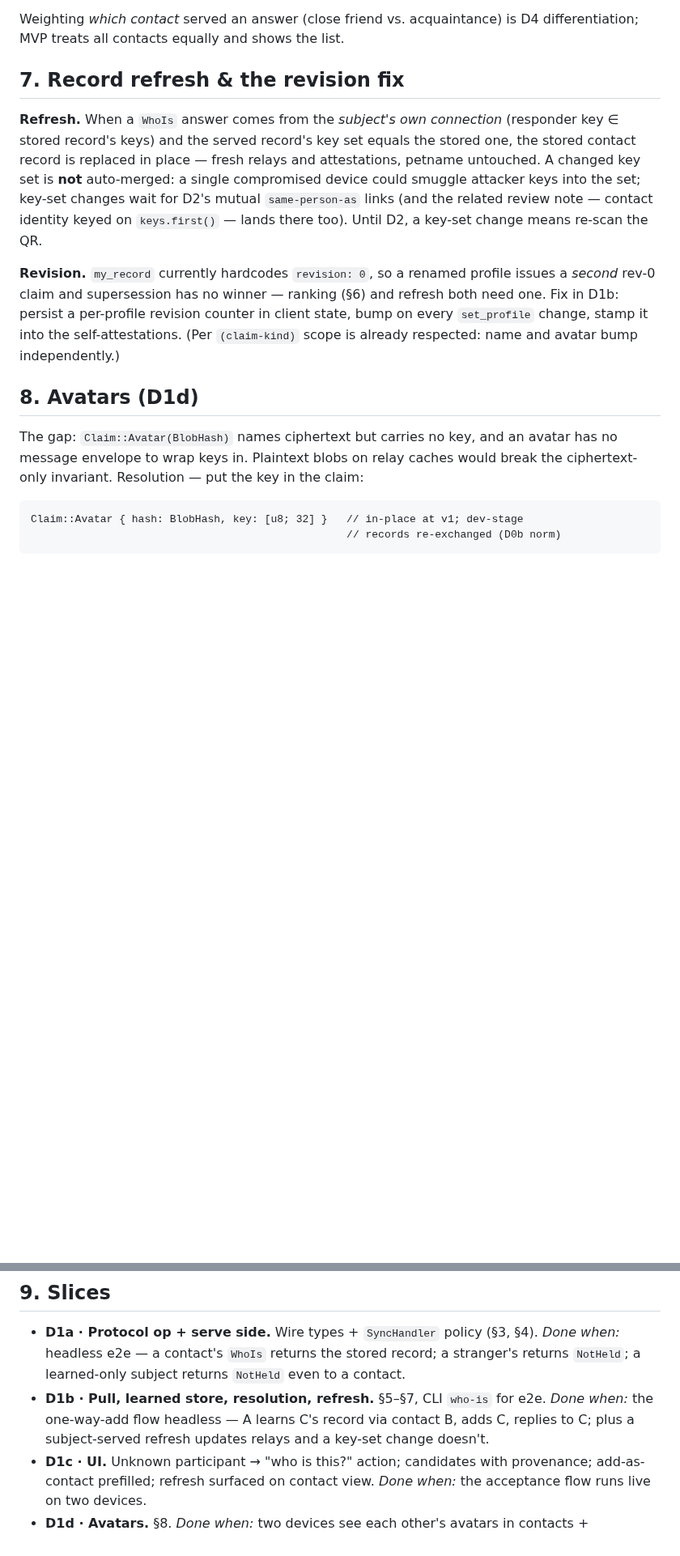
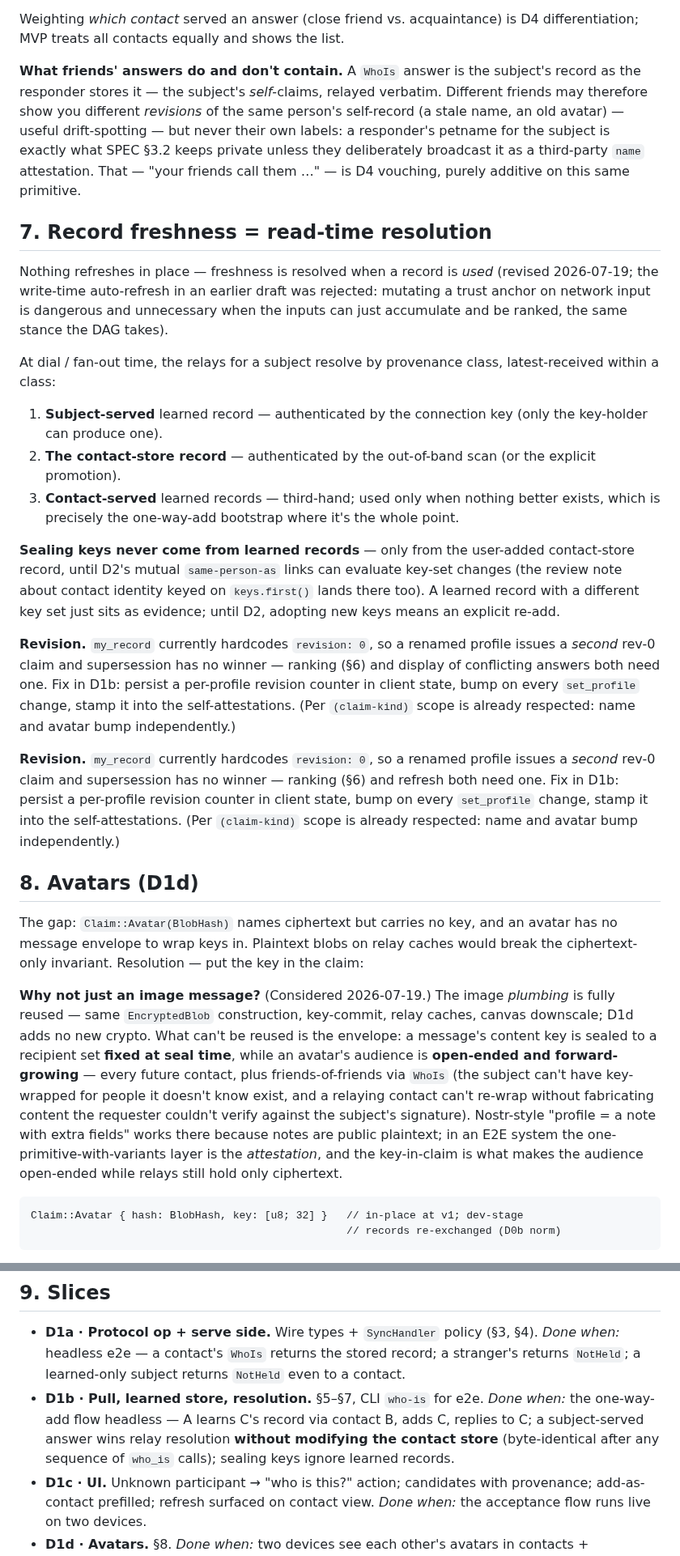
Before and after one commit to netrome/zink, a Markdown page: docs/design/who-is-this.md, 2 parts joined by grey strips. Shown at 81% size. Rendered like a GitHub page; blank space fills up the shorter version.

Commit message:
docs: Minor design tweaks

````diff
--- a/docs/design/who-is-this.md
+++ b/docs/design/who-is-this.md
@@ -113,16 +117,46 @@ MVP precedence, deterministic and honest about provenance:
 Weighting *which contact* served an answer (close friend vs. acquaintance) is
 D4 differentiation; MVP treats all contacts equally and shows the list.
 
-## 7. Record refresh & the revision fix
+**What friends' answers do and don't contain.** A `WhoIs` answer is the
+subject's record as the responder stores it — the subject's *self*-claims,
+relayed verbatim. Different friends may therefore show you different
+*revisions* of the same person's self-record (a stale name, an old avatar) —
+useful drift-spotting — but never their own labels: a responder's petname for
+the subject is exactly what SPEC §3.2 keeps private unless they deliberately
+broadcast it as a third-party `name` attestation. That — "your friends call
+them …" — is D4 vouching, purely additive on this same primitive.
 
-**Refresh.** When a `WhoIs` answer comes from the *subject's own connection*
-(responder key ∈ stored record's keys) and the served record's key set equals
-the stored one, the stored contact record is replaced in place — fresh relays
-and attestations, petname untouched. A changed key set is **not** auto-merged:
-a single compromised device could smuggle attacker keys into the set; key-set
-changes wait for D2's mutual `same-person-as` links (and the related review
-note — contact identity keyed on `keys.first()` — lands there too). Until D2,
-a key-set change means re-scan the QR.
+## 7. Record freshness = read-time resolution
+
+Nothing refreshes in place — freshness is resolved when a record is *used*
+(revised 2026-07-19; the write-time auto-refresh in an earlier draft was
+rejected: mutating a trust anchor on network input is dangerous and
+unnecessary when the inputs can just accumulate and be ranked, the same
+stance the DAG takes).
+
+At dial / fan-out time, the relays for a subject resolve by provenance
+class, latest-received within a class:
+
+1. **Subject-served** learned record — authenticated by the connection key
+   (only the key-holder can produce one).
+2. **The contact-store record** — authenticated by the out-of-band scan (or
+   the explicit promotion).
+3. **Contact-served** learned records — third-hand; used only when nothing
+   better exists, which is precisely the one-way-add bootstrap where it's
+   the whole point.
+
+**Sealing keys never come from learned records** — only from the user-added
+contact-store record, until D2's mutual `same-person-as` links can evaluate
+key-set changes (the review note about contact identity keyed on
+`keys.first()` lands there too). A learned record with a different key set
+just sits as evidence; until D2, adopting new keys means an explicit re-add.
+
+**Revision.** `my_record` currently hardcodes `revision: 0`, so a renamed
+profile issues a *second* rev-0 claim and supersession has no winner — ranking
+(§6) and display of conflicting answers both need one. Fix in D1b: persist a
+per-profile revision counter in client state, bump on every `set_profile`
+change, stamp it into the self-attestations. (Per `(claim-kind)` scope is
+already respected: name and avatar bump independently.)
 
 **Revision.** `my_record` currently hardcodes `revision: 0`, so a renamed
 profile issues a *second* rev-0 claim and supersession has no winner — ranking
@@ -137,6 +171,20 @@ The gap: `Claim::Avatar(BlobHash)` names ciphertext but carries no key, and an
 avatar has no message envelope to wrap keys in. Plaintext blobs on relay
 caches would break the ciphertext-only invariant. Resolution — put the key in
 the claim:
+
+**Why not just an image message?** (Considered 2026-07-19.) The image
+*plumbing* is fully reused — same `EncryptedBlob` construction, key-commit,
+relay caches, canvas downscale; D1d adds no new crypto. What can't be reused
+is the envelope: a message's content key is sealed to a recipient set **fixed
+at seal time**, while an avatar's audience is **open-ended and
+forward-growing** — every future contact, plus friends-of-friends via `WhoIs`
+(the subject can't have key-wrapped for people it doesn't know exist, and a
+relaying contact can't re-wrap without fabricating content the requester
+couldn't verify against the subject's signature). Nostr-style "profile = a
+note with extra fields" works there because notes are public plaintext; in an
+E2E system the one-primitive-with-variants layer is the *attestation*, and
+the key-in-claim is what makes the audience open-ended while relays still
+hold only ciphertext.
 
 ```
 Claim::Avatar { hash: BlobHash, key: [u8; 32] }   // in-place at v1; dev-stage
@@ -168,10 +216,11 @@ Claim::Avatar { hash: BlobHash, key: [u8; 32] }   // in-place at v1; dev-stage
   §4). *Done when:* headless e2e — a contact's `WhoIs` returns the stored
   record; a stranger's returns `NotHeld`; a learned-only subject returns
   `NotHeld` even to a contact.
-- **D1b · Pull, learned store, resolution, refresh.** §5–§7, CLI `who-is` for
-  e2e. *Done when:* the one-way-add flow headless — A learns C's record via
-  contact B, adds C, replies to C; plus a subject-served refresh updates
-  relays and a key-set change doesn't.
+- **D1b · Pull, learned store, resolution.** §5–§7, CLI `who-is` for e2e.
+  *Done when:* the one-way-add flow headless — A learns C's record via
+  contact B, adds C, replies to C; a subject-served answer wins relay
+  resolution **without modifying the contact store** (byte-identical after
+  any sequence of `who_is` calls); sealing keys ignore learned records.
 - **D1c · UI.** Unknown participant → "who is this?" action; candidates with
   provenance; add-as-contact prefilled; refresh surfaced on contact view.
   *Done when:* the acceptance flow runs live on two devices.
````
Also changed, not shown: other parts of docs/design/who-is-this.md (+12 -8 lines), docs/design/mvp-build-plan.md (+19 -13 lines).
